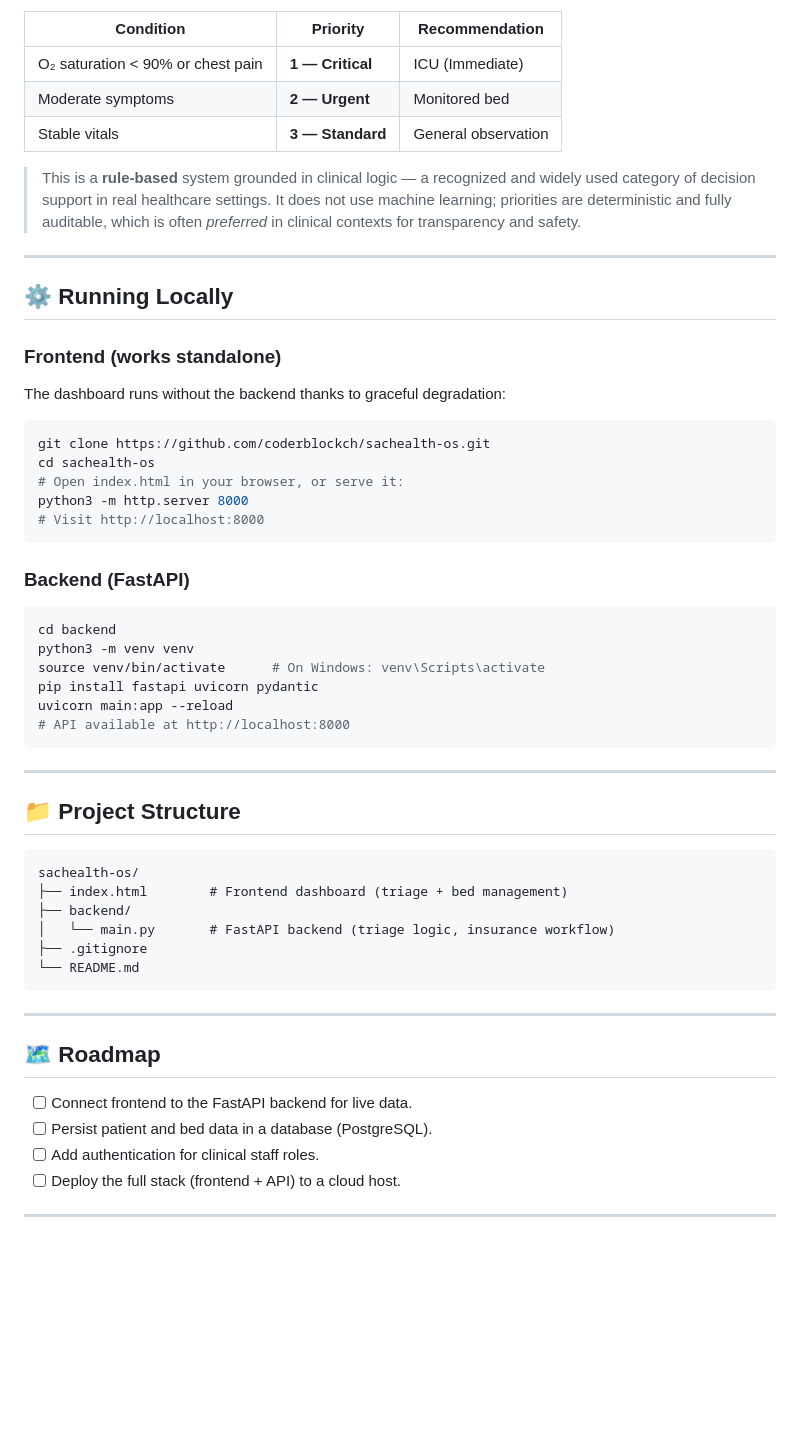
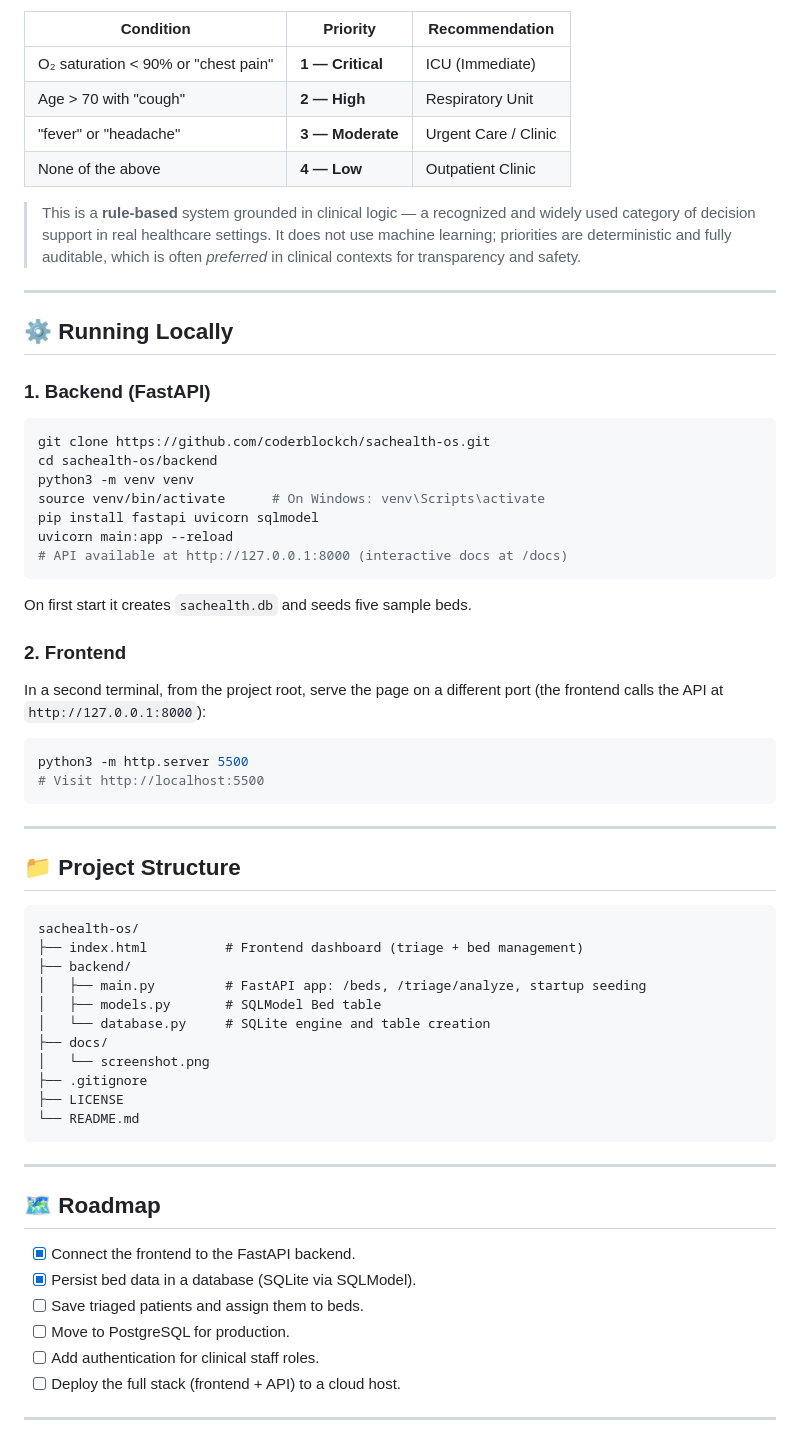
Before and after one commit to coderblockch/sachealth-os, a Markdown page: README.md, the part around the change printed below. Rendered like a GitHub page; blank space fills up the shorter version.

````diff
--- a/README.md
+++ b/README.md
@@ -39,9 +43,10 @@ The CDSS evaluates patient vitals and symptoms against clinical rules to assign
 
 | Condition | Priority | Recommendation |
 |-----------|----------|----------------|
-| O₂ saturation < 90% or chest pain | **1 — Critical** | ICU (Immediate) |
-| Moderate symptoms | **2 — Urgent** | Monitored bed |
-| Stable vitals | **3 — Standard** | General observation |
+| O₂ saturation < 90% or "chest pain" | **1 — Critical** | ICU (Immediate) |
+| Age > 70 with "cough" | **2 — High** | Respiratory Unit |
+| "fever" or "headache" | **3 — Moderate** | Urgent Care / Clinic |
+| None of the above | **4 — Low** | Outpatient Clinic |
 
 > This is a **rule-based** system grounded in clinical logic — a recognized and widely used category of decision support in real healthcare settings. It does not use machine learning; priorities are deterministic and fully auditable, which is often *preferred* in clinical contexts for transparency and safety.
 
@@ -49,27 +54,27 @@ The CDSS evaluates patient vitals and symptoms against clinical rules to assign
 
 ## ⚙️ Running Locally
 
-### Frontend (works standalone)
-
-The dashboard runs without the backend thanks to graceful degradation:
+### 1. Backend (FastAPI)
 
 ```bash
 git clone https://github.com/coderblockch/sachealth-os.git
-cd sachealth-os
-# Open index.html in your browser, or serve it:
-python3 -m http.server 8000
-# Visit http://localhost:8000
+cd sachealth-os/backend
+python3 -m venv venv
+source venv/bin/activate      # On Windows: venv\Scripts\activate
+pip install fastapi uvicorn sqlmodel
+uvicorn main:app --reload
+# API available at http://127.0.0.1:8000 (interactive docs at /docs)
 ```
 
-### Backend (FastAPI)
+On first start it creates `sachealth.db` and seeds five sample beds.
+
+### 2. Frontend
+
+In a second terminal, from the project root, serve the page on a different port (the frontend calls the API at `http://127.0.0.1:8000`):
 
 ```bash
-cd backend
-python3 -m venv venv
-source venv/bin/activate      # On Windows: venv\Scripts\activate
-pip install fastapi uvicorn pydantic
-uvicorn main:app --reload
-# API available at http://localhost:8000
+python3 -m http.server 5500
+# Visit http://localhost:5500
 ```
 
 ---
@@ -78,10 +83,15 @@ uvicorn main:app --reload
 
 ```
 sachealth-os/
-├── index.html        # Frontend dashboard (triage + bed management)
+├── index.html          # Frontend dashboard (triage + bed management)
 ├── backend/
-│   └── main.py       # FastAPI backend (triage logic, insurance workflow)
+│   ├── main.py         # FastAPI app: /beds, /triage/analyze, startup seeding
+│   ├── models.py       # SQLModel Bed table
+│   └── database.py     # SQLite engine and table creation
+├── docs/
+│   └── screenshot.png
 ├── .gitignore
+├── LICENSE
 └── README.md
 ```
 
@@ -89,8 +99,10 @@ sachealth-os/
 
 ## 🗺️ Roadmap
 
-- [ ] Connect frontend to the FastAPI backend for live data.
-- [ ] Persist patient and bed data in a database (PostgreSQL).
+- [x] Connect the frontend to the FastAPI backend.
+- [x] Persist bed data in a database (SQLite via SQLModel).
+- [ ] Save triaged patients and assign them to beds.
+- [ ] Move to PostgreSQL for production.
 - [ ] Add authentication for clinical staff roles.
 - [ ] Deploy the full stack (frontend + API) to a cloud host.
 
````
Also changed, not shown: other parts of README.md (+14 -10 lines), docs/screenshot.png (added), 1 other file.
